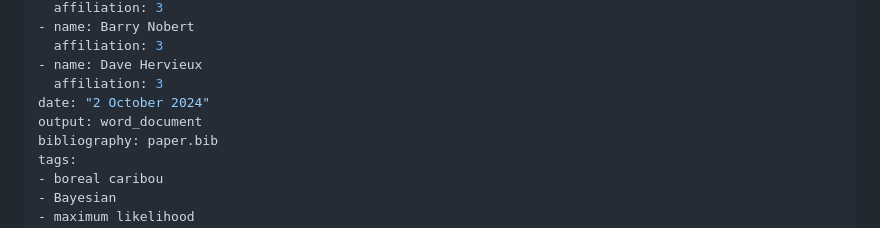
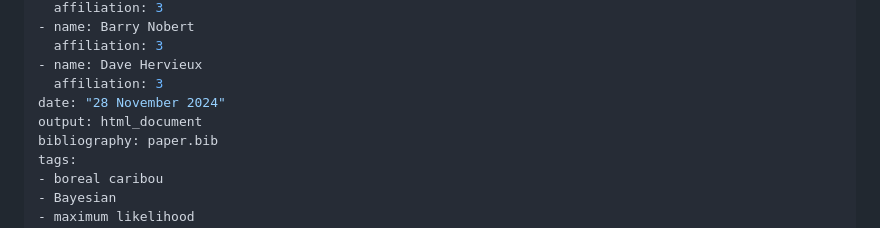
Before and after one commit to poissonconsulting/bbousuite, a Markdown page: paper/paper.md, the part around the change. Rendered like a GitHub page.

Commit message:
update date and render to html default

```diff
--- a/paper/paper.md
+++ b/paper/paper.md
@@ -21,8 +21,8 @@ authors:
   affiliation: 3
 - name: Dave Hervieux
   affiliation: 3
-date: "2 October 2024"
-output: word_document
+date: "28 November 2024"
+output: html_document
 bibliography: paper.bib
 tags:
 - boreal caribou
```
